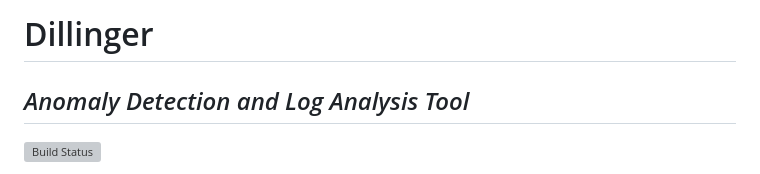
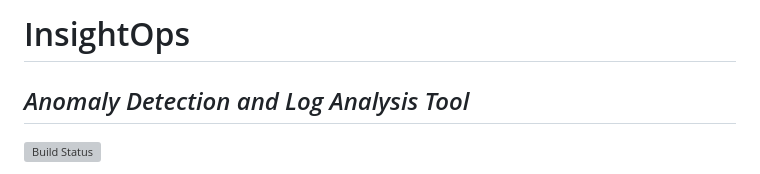
Before and after one commit to niksam20/Fastapi_app, a Markdown page: README.md, the part around the change. GitHub-like rendering; grey boxes are pictures that could not be loaded.

Commit message:
initial readme file to be editted

```diff
--- a/README.md
+++ b/README.md
@@ -1,4 +1,4 @@
-# Dillinger
+# InsightOps
 ## _Anomaly Detection and Log Analysis Tool_
 
 
```
